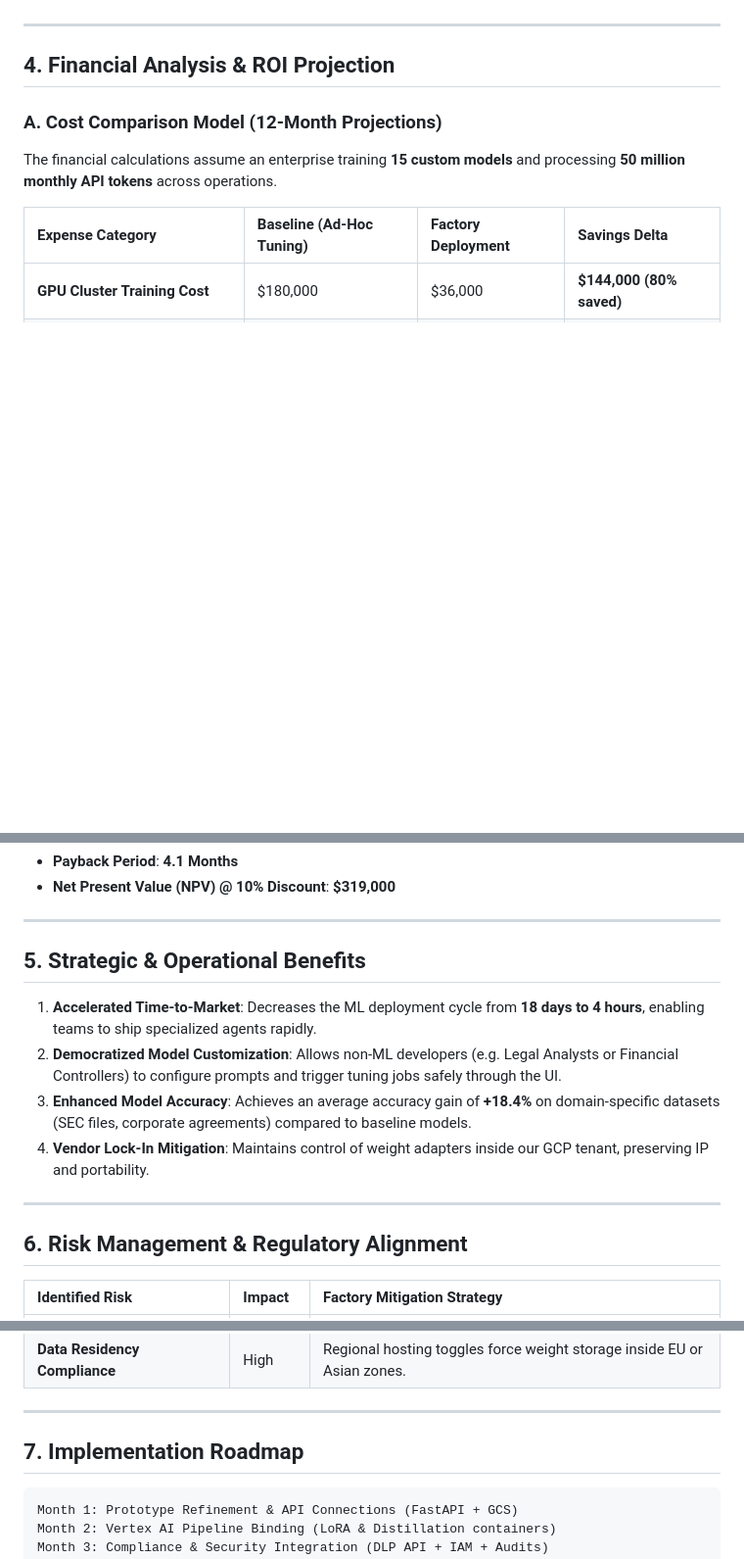
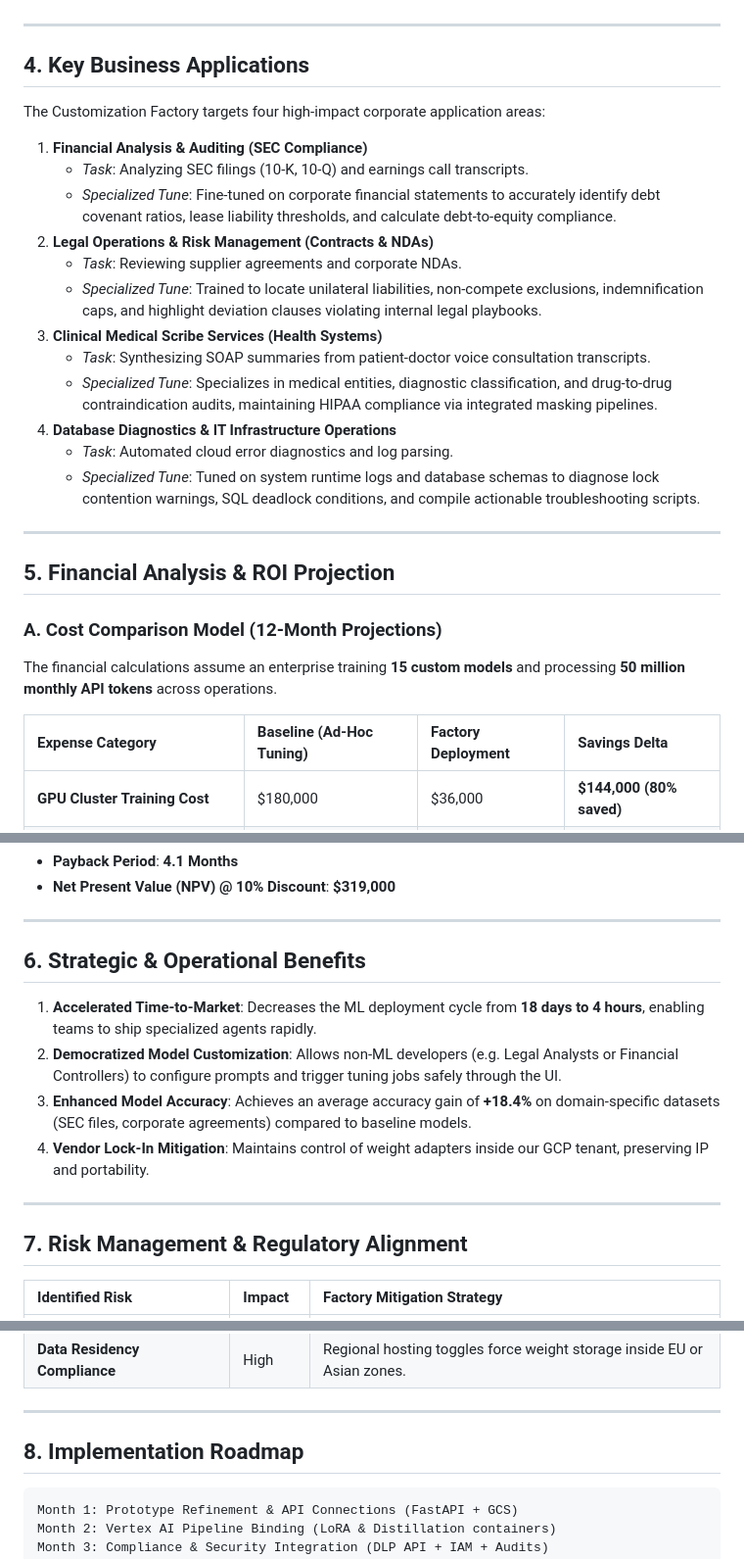
Before and after one commit to Bethana86/llm_customization_GE, a Markdown page: business_case.md, 3 parts joined by grey strips. Shown at 98% size. Rendered like a GitHub page; blank space fills up the shorter version.

Commit message:
docs: add Key Business Applications section to business case

````diff
--- a/business_case.md
+++ b/business_case.md
@@ -36,7 +36,26 @@ The Customization Factory simplifies and automates this pipeline:
 
 ---
 
-## 4. Financial Analysis & ROI Projection
+## 4. Key Business Applications
+
+The Customization Factory targets four high-impact corporate application areas:
+
+1.  **Financial Analysis & Auditing (SEC Compliance)**
+    *   *Task*: Analyzing SEC filings (10-K, 10-Q) and earnings call transcripts.
+    *   *Specialized Tune*: Fine-tuned on corporate financial statements to accurately identify debt covenant ratios, lease liability thresholds, and calculate debt-to-equity compliance.
+2.  **Legal Operations & Risk Management (Contracts & NDAs)**
+    *   *Task*: Reviewing supplier agreements and corporate NDAs.
+    *   *Specialized Tune*: Trained to locate unilateral liabilities, non-compete exclusions, indemnification caps, and highlight deviation clauses violating internal legal playbooks.
+3.  **Clinical Medical Scribe Services (Health Systems)**
+    *   *Task*: Synthesizing SOAP summaries from patient-doctor voice consultation transcripts.
+    *   *Specialized Tune*: Specializes in medical entities, diagnostic classification, and drug-to-drug contraindication audits, maintaining HIPAA compliance via integrated masking pipelines.
+4.  **Database Diagnostics & IT Infrastructure Operations**
+    *   *Task*: Automated cloud error diagnostics and log parsing.
+    *   *Specialized Tune*: Tuned on system runtime logs and database schemas to diagnose lock contention warnings, SQL deadlock conditions, and compile actionable troubleshooting scripts.
+
+---
+
+## 5. Financial Analysis & ROI Projection
 
 ### A. Cost Comparison Model (12-Month Projections)
 
@@ -72,7 +91,7 @@ $$\text{ROI} = \frac{\text{Net Savings}}{\text{Implementation Cost}} \times 100
 
 ---
 
-## 5. Strategic & Operational Benefits
+## 6. Strategic & Operational Benefits
 
 1.  **Accelerated Time-to-Market**: Decreases the ML deployment cycle from **18 days to 4 hours**, enabling teams to ship specialized agents rapidly.
 2.  **Democratized Model Customization**: Allows non-ML developers (e.g. Legal Analysts or Financial Controllers) to configure prompts and trigger tuning jobs safely through the UI.
@@ -81,7 +100,7 @@ $$\text{ROI} = \frac{\text{Net Savings}}{\text{Implementation Cost}} \times 100
 
 ---
 
-## 6. Risk Management & Regulatory Alignment
+## 7. Risk Management & Regulatory Alignment
 
 | Identified Risk | Impact | Factory Mitigation Strategy |
 | :--- | :--- | :--- |
@@ -92,7 +111,7 @@ $$\text{ROI} = \frac{\text{Net Savings}}{\text{Implementation Cost}} \times 100
 
 ---
 
-## 7. Implementation Roadmap
+## 8. Implementation Roadmap
 
 ```
 Month 1: Prototype Refinement & API Connections (FastAPI + GCS)
````
